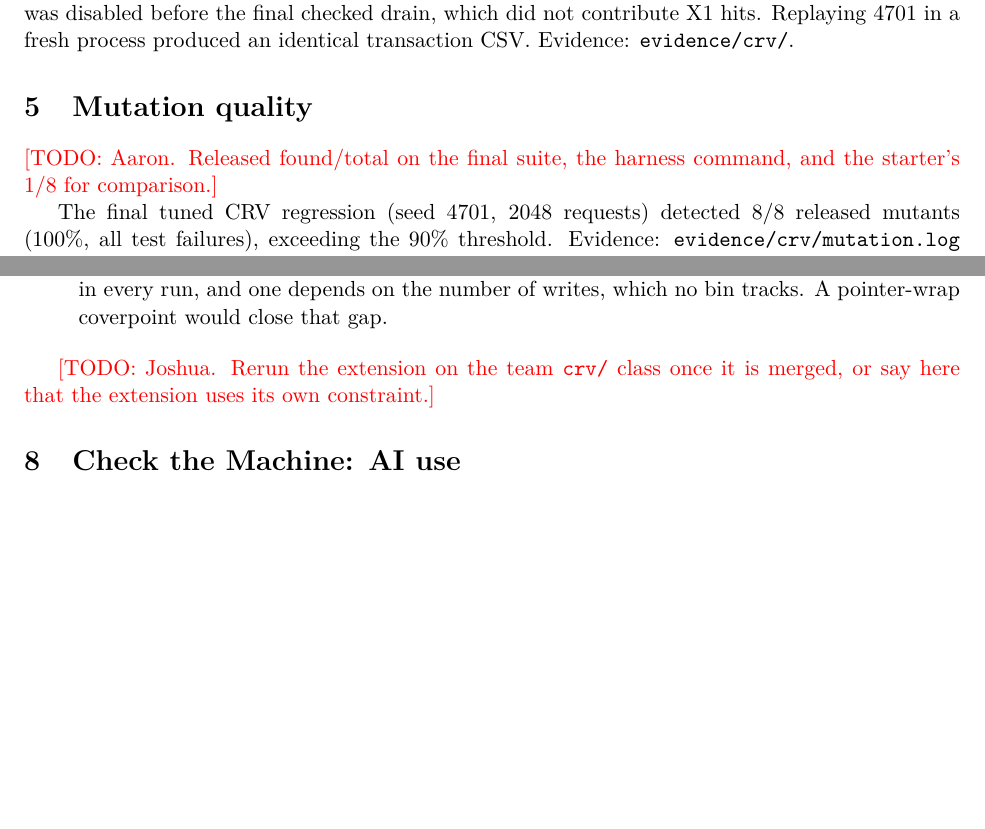
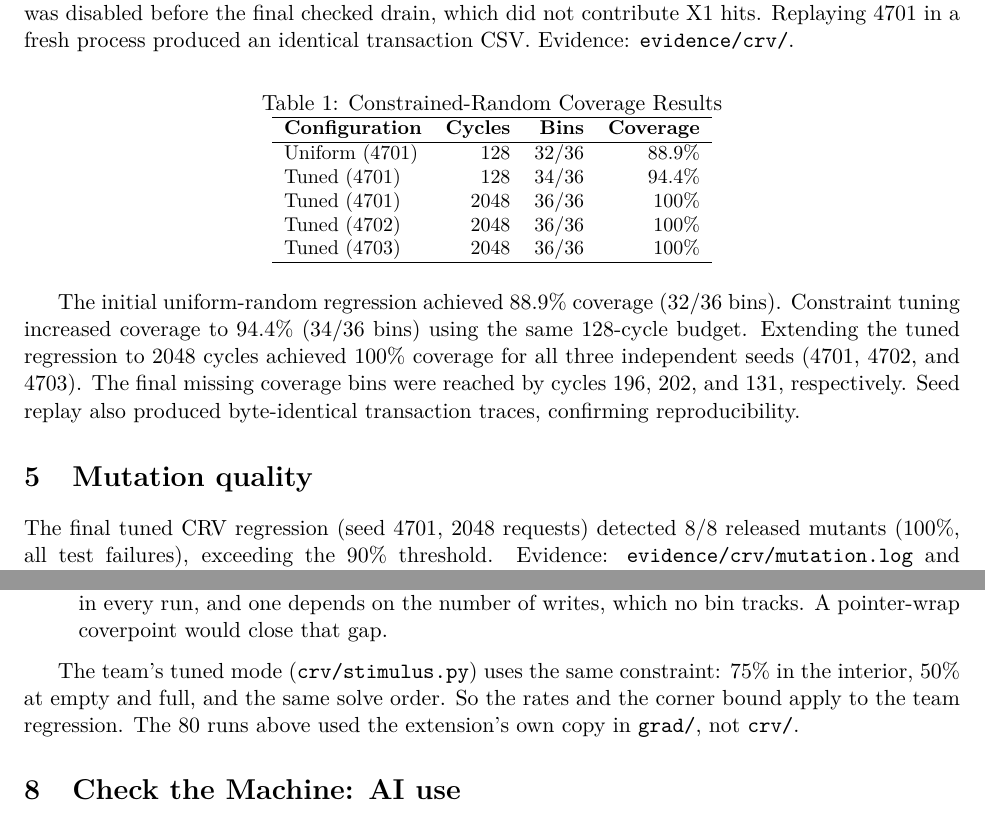
Before and after one commit to joshieyu/VV_Project1, a LaTeX document (main.tex, which reads sections/coverage.tex, sections/extension.tex, sections/mutation.tex): two parts of pages 3 and 4 of 6 before the commit and two parts of pages 3 and 5 of 6 after it, joined at a grey line, cut so that both start at the same text, the shorter picture padded with empty space. Compiled offline with pdfLaTeX.

Commit message:
Squashed 'report/latex/' changes from fdc9586..985e944
985e944 Update on Overleaf.
5ca2c90 Tie the extension to the team crv constraint; record Jackal's access

git-subtree-dir: report/latex
git-subtree-split: 985e944cf12092a4502ab0feef80e978e03f9c2e

```diff
--- a/sections/coverage.tex
+++ b/sections/coverage.tex
@@ -52,3 +52,32 @@ code patch, closed the remaining holes. The random-only sampler was disabled
 before the final checked drain, which did not contribute X1 hits. Replaying
 4701 in a fresh process produced an identical transaction CSV. Evidence:
 \path{evidence/crv/}.
+
+\begin{table}[htbp]
+\centering
+\caption{Constrained-Random Coverage Results}
+\label{tab:crv_coverage}
+\small
+\begin{tabular}{lrrr}
+\hline
+\textbf{Configuration} & \textbf{Cycles} &
+\textbf{Bins} & \textbf{Coverage} \\
+\hline
+Uniform (4701) & 128 & 32/36 & 88.9\% \\
+Tuned (4701) & 128 & 34/36 & 94.4\% \\
+Tuned (4701) & 2048 & 36/36 & 100\% \\
+Tuned (4702) & 2048 & 36/36 & 100\% \\
+Tuned (4703) & 2048 & 36/36 & 100\% \\
+\hline
+\end{tabular}
+\end{table}
+
+The initial uniform-random regression achieved 88.9\%
+coverage (32/36 bins). Constraint tuning increased
+coverage to 94.4\% (34/36 bins) using the same
+128-cycle budget. Extending the tuned regression to
+2048 cycles achieved 100\% coverage for all three
+independent seeds (4701, 4702, and 4703). The final missing coverage bins were reached by
+cycles 196, 202, and 131, respectively. Seed replay
+also produced byte-identical transaction traces,
+confirming reproducibility.
--- a/sections/extension.tex
+++ b/sections/extension.tex
@@ -21,5 +21,7 @@ the number of writes, which no bin tracks. A pointer-wrap coverpoint would
 close that gap.
 \end{itemize}
 
-\todo{Joshua. Rerun the extension on the team \texttt{crv/} class once it is
-merged, or say here that the extension uses its own constraint.}
+The team's tuned mode (\path{crv/stimulus.py}) uses the same constraint: 75\%
+in the interior, 50\% at empty and full, and the same solve order. So the
+rates and the corner bound apply to the team regression. The 80 runs above
+used the extension's own copy in \path{grad/}, not \path{crv/}.
--- a/sections/mutation.tex
+++ b/sections/mutation.tex
@@ -1,8 +1,6 @@
 \section{Mutation quality}
 \label{sec:mutation}
 
-\todo{Aaron. Released found/total on the final suite, the harness command,
-and the starter's 1/8 for comparison.}
 
 The final tuned CRV regression (seed 4701, 2048 requests) detected 8/8
 released mutants (100\%, all test failures), exceeding the 90\% threshold.
```
Also changed, not shown: sections/reproducibility.tex (+2 -1 lines).
